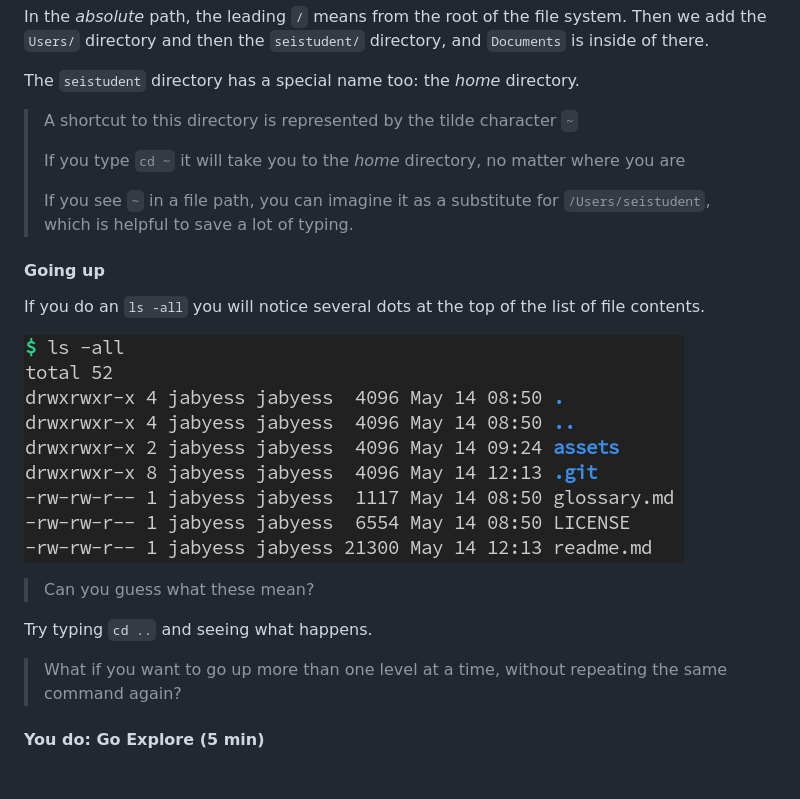
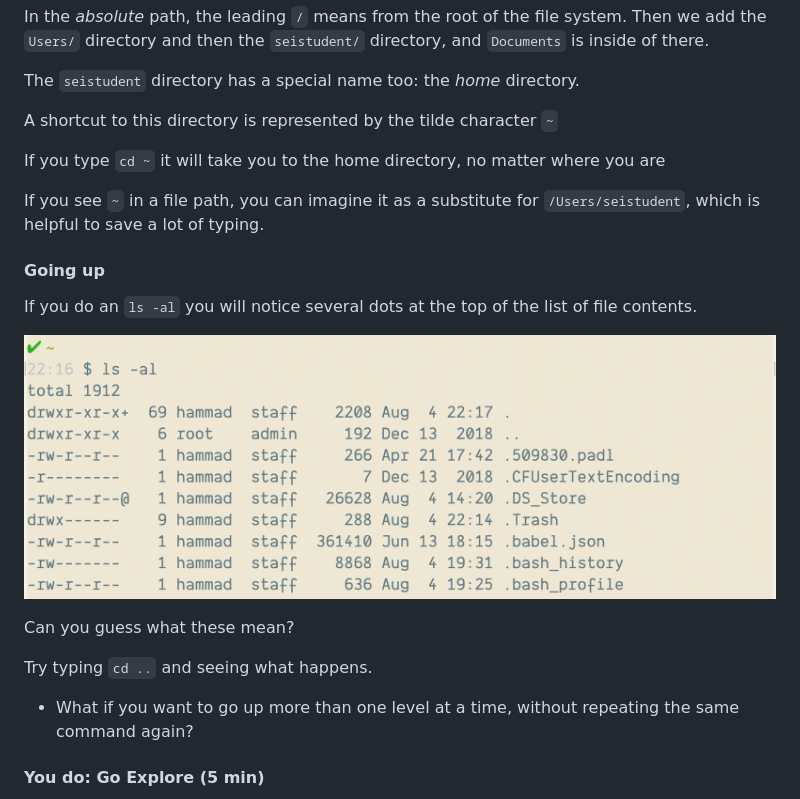
Before and after one commit to GA-repos/intro-to-command-line, a Markdown page: readme.md, the part around the change. Rendered like a GitHub page; pictures changed too: assets/ls-al.png (added); blank space fills up the shorter version.

```diff
--- a/readme.md
+++ b/readme.md
@@ -250,27 +250,27 @@ Then we add the `Users/` directory and then the `seistudent/` directory, and
 
 The `seistudent` directory has a special name too: the _home_ directory.
 
-> A shortcut to this directory is represented by the tilde character `~`
->
-> If you type `cd ~` it will take you to the _home_ directory, no matter where
-> you are
->
-> If you see `~` in a file path, you can imagine it as a substitute for
-> `/Users/seistudent`, which is helpful to save a lot of typing.
+A shortcut to this directory is represented by the tilde character `~`
+
+If you type `cd ~` it will take you to the home directory, no matter where you
+are
+
+If you see `~` in a file path, you can imagine it as a substitute for
+`/Users/seistudent`, which is helpful to save a lot of typing.
 
 #### Going up
 
-If you do an `ls -all` you will notice several dots at the top of the list of
+If you do an `ls -al` you will notice several dots at the top of the list of
 file contents.
 
-![ls all](./assets/lsall.png)
+![ls al](./assets/ls-al.png)
 
-> Can you guess what these mean?
+Can you guess what these mean?
 
 Try typing `cd ..` and seeing what happens.
 
-> What if you want to go up more than one level at a time, without repeating the
-> same command again?
+- What if you want to go up more than one level at a time, without repeating the
+  same command again?
 
 #### You do: Go Explore (5 min)
 
```
Also changed, not shown: cli-cheatsheet.md (added, +28 -0 lines).
